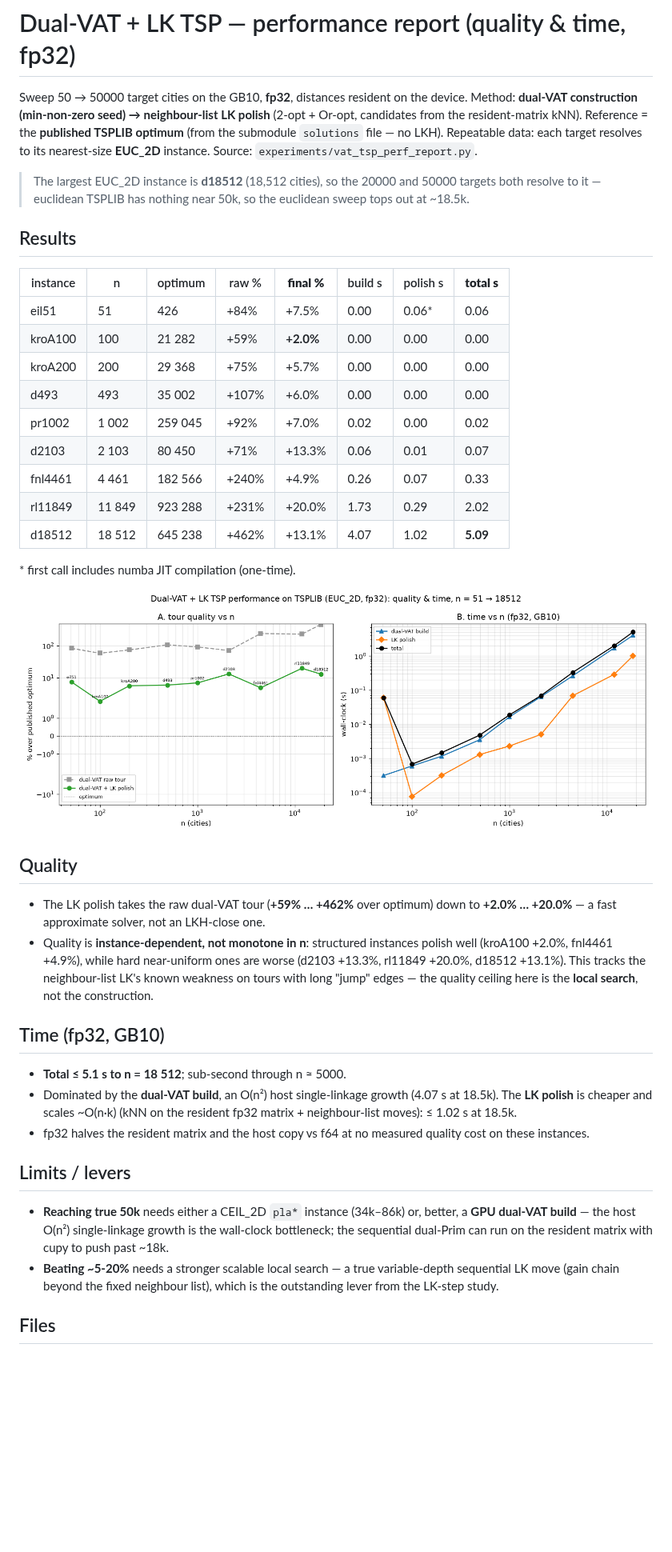
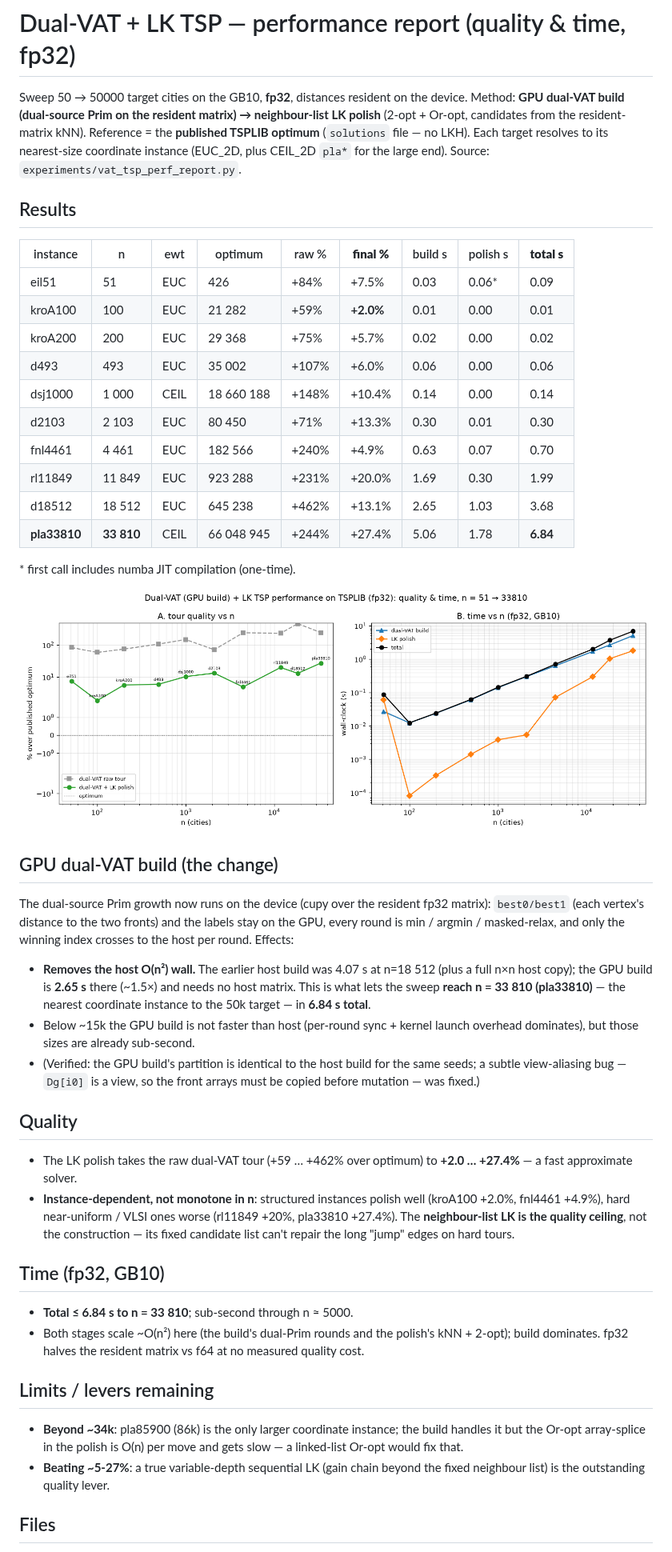
Before and after one commit to fundthmcalculus/clustering, a Markdown page: experiments/findings/VAT_TSP_PERF_REPORT_FINDINGS.md, the part around one of its changes. Shown at 80% size. GitHub-like rendering; pictures changed too: experiments/figures/vat_tsp_perf_report.png; blank space fills up the shorter version.

```diff
--- a/experiments/findings/VAT_TSP_PERF_REPORT_FINDINGS.md
+++ b/experiments/findings/VAT_TSP_PERF_REPORT_FINDINGS.md
@@ -1,61 +1,71 @@
 # Dual-VAT + LK TSP — performance report (quality & time, fp32)
 
 Sweep 50 → 50000 target cities on the GB10, **fp32**, distances resident on the
-device. Method: **dual-VAT construction (min-non-zero seed) → neighbour-list LK
-polish** (2-opt + Or-opt, candidates from the resident-matrix kNN). Reference =
-the **published TSPLIB optimum** (from the submodule `solutions` file — no LKH).
-Repeatable data: each target resolves to its nearest-size **EUC_2D** instance.
-Source: `experiments/vat_tsp_perf_report.py`.
-
-> The largest EUC_2D instance is **d18512** (18,512 cities), so the 20000 and
-> 50000 targets both resolve to it — euclidean TSPLIB has nothing near 50k, so
-> the euclidean sweep tops out at ~18.5k.
+device. Method: **GPU dual-VAT build (dual-source Prim on the resident matrix) →
+neighbour-list LK polish** (2-opt + Or-opt, candidates from the resident-matrix
+kNN). Reference = the **published TSPLIB optimum** (`solutions` file — no LKH).
+Each target resolves to its nearest-size coordinate instance (EUC_2D, plus
+CEIL_2D `pla*` for the large end). Source: `experiments/vat_tsp_perf_report.py`.
 
 ## Results
 
-| instance | n | optimum | raw % | **final %** | build s | polish s | **total s** |
-|----------|------|---------|-------|-------------|---------|----------|-------------|
-| eil51 | 51 | 426 | +84% | +7.5% | 0.00 | 0.06\* | 0.06 |
-| kroA100 | 100 | 21 282 | +59% | **+2.0%** | 0.00 | 0.00 | 0.00 |
-| kroA200 | 200 | 29 368 | +75% | +5.7% | 0.00 | 0.00 | 0.00 |
-| d493 | 493 | 35 002 | +107% | +6.0% | 0.00 | 0.00 | 0.00 |
-| pr1002 | 1 002 | 259 045 | +92% | +7.0% | 0.02 | 0.00 | 0.02 |
-| d2103 | 2 103 | 80 450 | +71% | +13.3% | 0.06 | 0.01 | 0.07 |
-| fnl4461 | 4 461 | 182 566 | +240% | +4.9% | 0.26 | 0.07 | 0.33 |
-| rl11849 | 11 849 | 923 288 | +231% | +20.0% | 1.73 | 0.29 | 2.02 |
-| d18512 | 18 512 | 645 238 | +462% | +13.1% | 4.07 | 1.02 | **5.09** |
+| instance | n | ewt | optimum | raw % | **final %** | build s | polish s | **total s** |
+|----------|------|------|---------|-------|-------------|---------|----------|-------------|
+| eil51 | 51 | EUC | 426 | +84% | +7.5% | 0.03 | 0.06\* | 0.09 |
+| kroA100 | 100 | EUC | 21 282 | +59% | **+2.0%** | 0.01 | 0.00 | 0.01 |
+| kroA200 | 200 | EUC | 29 368 | +75% | +5.7% | 0.02 | 0.00 | 0.02 |
+| d493 | 493 | EUC | 35 002 | +107% | +6.0% | 0.06 | 0.00 | 0.06 |
+| dsj1000 | 1 000 | CEIL | 18 660 188 | +148% | +10.4% | 0.14 | 0.00 | 0.14 |
+| d2103 | 2 103 | EUC | 80 450 | +71% | +13.3% | 0.30 | 0.01 | 0.30 |
+| fnl4461 | 4 461 | EUC | 182 566 | +240% | +4.9% | 0.63 | 0.07 | 0.70 |
+| rl11849 | 11 849 | EUC | 923 288 | +231% | +20.0% | 1.69 | 0.30 | 1.99 |
+| d18512 | 18 512 | EUC | 645 238 | +462% | +13.1% | 2.65 | 1.03 | 3.68 |
+| **pla33810** | **33 810** | CEIL | 66 048 945 | +244% | +27.4% | 5.06 | 1.78 | **6.84** |
 
 \* first call includes numba JIT compilation (one-time).
 
 ![report](../figures/vat_tsp_perf_report.png)
 
+## GPU dual-VAT build (the change)
+
+The dual-source Prim growth now runs on the device (cupy over the resident fp32
+matrix): `best0/best1` (each vertex's distance to the two fronts) and the labels
+stay on the GPU, every round is min / argmin / masked-relax, and only the winning
+index crosses to the host per round. Effects:
+
+- **Removes the host O(n²) wall.** The earlier host build was 4.07 s at n=18 512
+  (plus a full n×n host copy); the GPU build is **2.65 s** there (~1.5×) and needs
+  no host matrix. This is what lets the sweep **reach n = 33 810 (pla33810)** —
+  the nearest coordinate instance to the 50k target — in **6.84 s total**.
+- Below ~15k the GPU build is not faster than host (per-round sync + kernel
+  launch overhead dominates), but those sizes are already sub-second.
+- (Verified: the GPU build's partition is identical to the host build for the
+  same seeds; a subtle view-aliasing bug — `Dg[i0]` is a view, so the front
+  arrays must be copied before mutation — was fixed.)
+
 ## Quality
 
-- The LK polish takes the raw dual-VAT tour (**+59% … +462%** over optimum) down
-  to **+2.0% … +20.0%** — a fast approximate solver, not an LKH-close one.
-- Quality is **instance-dependent, not monotone in n**: structured instances
-  polish well (kroA100 +2.0%, fnl4461 +4.9%), while hard near-uniform ones are
-  worse (d2103 +13.3%, rl11849 +20.0%, d18512 +13.1%). This tracks the
-  neighbour-list LK's known weakness on tours with long "jump" edges — the
-  quality ceiling here is the **local search**, not the construction.
+- The LK polish takes the raw dual-VAT tour (+59 … +462% over optimum) to **+2.0
+  … +27.4%** — a fast approximate solver.
+- **Instance-dependent, not monotone in n**: structured instances polish well
+  (kroA100 +2.0%, fnl4461 +4.9%), hard near-uniform / VLSI ones worse (rl11849
+  +20%, pla33810 +27.4%). The **neighbour-list LK is the quality ceiling**, not
+  the construction — its fixed candidate list can't repair the long "jump" edges
+  on hard tours.
 
 ## Time (fp32, GB10)
 
-- **Total ≤ 5.1 s to n = 18 512**; sub-second through n ≈ 5000.
-- Dominated by the **dual-VAT build**, an O(n²) host single-linkage growth
-  (4.07 s at 18.5k). The **LK polish** is cheaper and scales ~O(n·k) (kNN on the
-  resident fp32 matrix + neighbour-list moves): ≤ 1.02 s at 18.5k.
-- fp32 halves the resident matrix and the host copy vs f64 at no measured quality
-  cost on these instances.
+- **Total ≤ 6.84 s to n = 33 810**; sub-second through n ≈ 5000.
+- Both stages scale ~O(n²) here (the build's dual-Prim rounds and the polish's
+  kNN + 2-opt); build dominates. fp32 halves the resident matrix vs f64 at no
+  measured quality cost.
 
-## Limits / levers
+## Limits / levers remaining
 
-- **Reaching true 50k** needs either a CEIL_2D `pla*` instance (34k–86k) or,
-  better, a **GPU dual-VAT build** — the host O(n²) single-linkage growth is the
-  wall-clock bottleneck; the sequential dual-Prim can run on the resident matrix
-  with cupy to push past ~18k.
-- **Beating ~5-20%** needs a stronger scalable local search — a true
-  variable-depth sequential LK move (gain chain beyond the fixed neighbour list),
-  which is the outstanding lever from the LK-step study.
+- **Beyond ~34k**: pla85900 (86k) is the only larger coordinate instance; the
+  build handles it but the Or-opt array-splice in the polish is O(n) per move and
+  gets slow — a linked-list Or-opt would fix that.
+- **Beating ~5-27%**: a true variable-depth sequential LK (gain chain beyond the
+  fixed neighbour list) is the outstanding quality lever.
 
 ## Files
```
Also changed, not shown: other parts of experiments/findings/VAT_TSP_PERF_REPORT_FINDINGS.md (+2 -2 lines), 3 other files.
